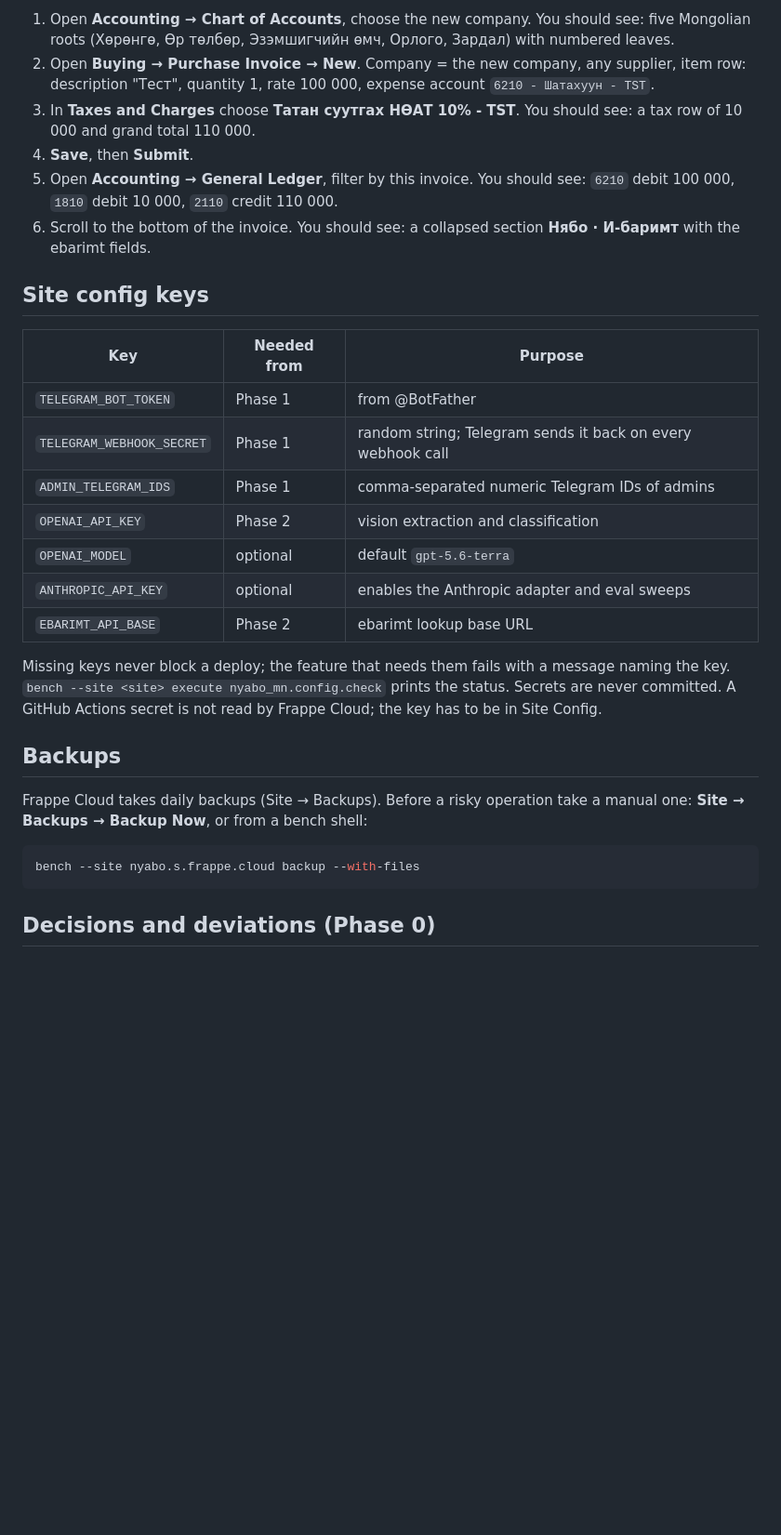
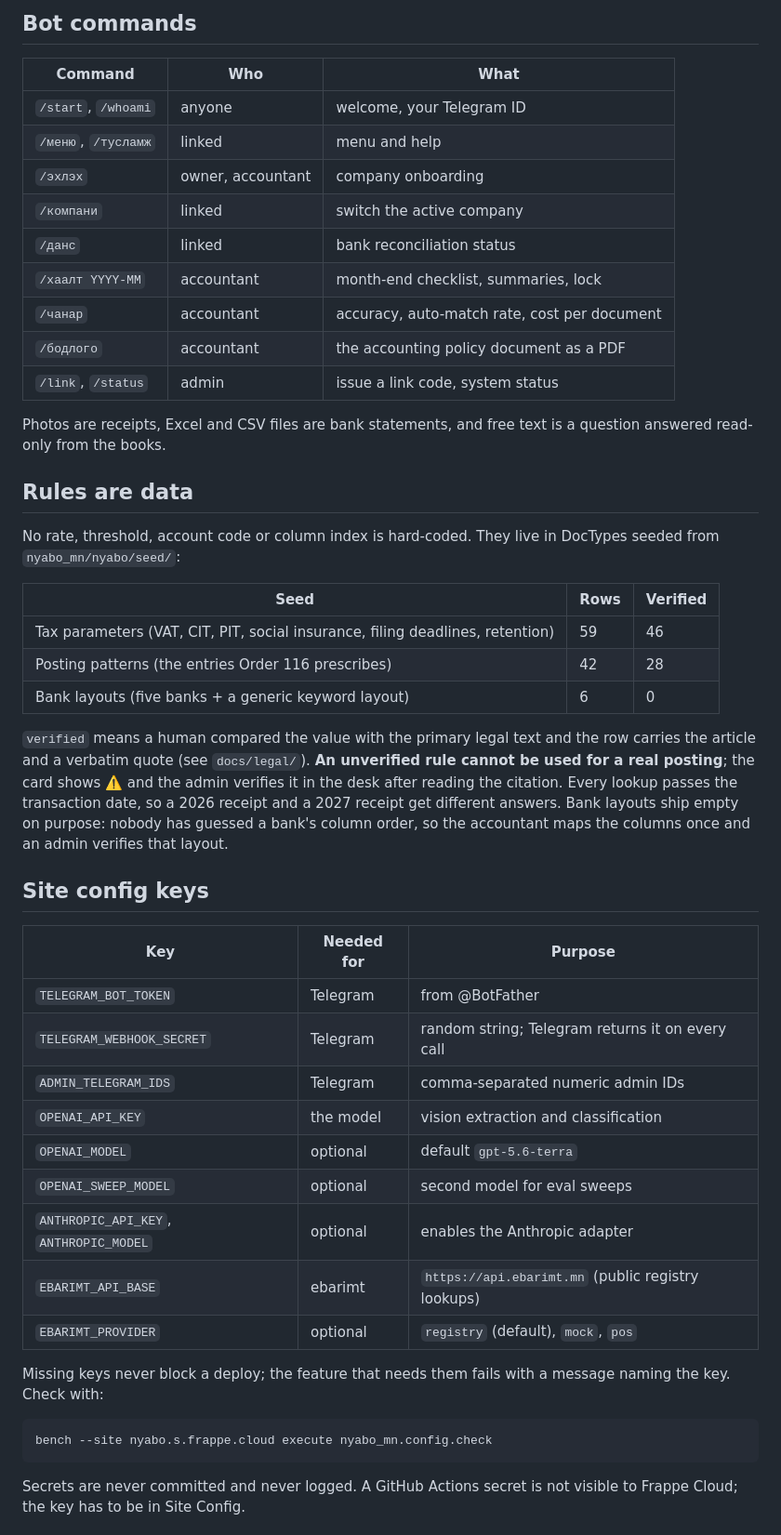
Before and after one commit to tulga-dev/Nyabo, a Markdown page: README.md, the part around one of its changes. Shown at 93% size. GitHub-like rendering; blank space fills up the shorter version.

Commit message:
docs: README describes the finished platform, provisioning arguments, bot commands and the rules-as-data gate
Co-Authored-By: Claude Opus 5 <noreply@anthropic.com>

````diff
--- a/README.md
+++ b/README.md
@@ -117,41 +157,60 @@ that is not a VAT payer none of them is default, so VAT is only applied when cho
 
-1. Open **Accounting → Chart of Accounts**, choose the new company. You should see: five
-   Mongolian roots (Хөрөнгө, Өр төлбөр, Эзэмшигчийн өмч, Орлого, Зардал) with numbered leaves.
-2. Open **Buying → Purchase Invoice → New**. Company = the new company, any supplier, item
-   row: description "Тест", quantity 1, rate 100 000, expense account `6210 - Шатахуун - TST`.
-3. In **Taxes and Charges** choose **Татан суутгах НӨАТ 10% - TST**. You should see: a tax
-   row of 10 000 and grand total 110 000.
-4. **Save**, then **Submit**.
-5. Open **Accounting → General Ledger**, filter by this invoice. You should see:
-   `6210` debit 100 000, `1810` debit 10 000, `2110` credit 110 000.
-6. Scroll to the bottom of the invoice. You should see: a collapsed section
-   **Нябо · И-баримт** with the ebarimt fields.
+## Bot commands
+
+| Command | Who | What |
+|---|---|---|
+| `/start`, `/whoami` | anyone | welcome, your Telegram ID |
+| `/меню`, `/тусламж` | linked | menu and help |
+| `/эхлэх` | owner, accountant | company onboarding |
+| `/компани` | linked | switch the active company |
+| `/данс` | linked | bank reconciliation status |
+| `/хаалт YYYY-MM` | accountant | month-end checklist, summaries, lock |
+| `/чанар` | accountant | accuracy, auto-match rate, cost per document |
+| `/бодлого` | accountant | the accounting policy document as a PDF |
+| `/link`, `/status` | admin | issue a link code, system status |
+
+Photos are receipts, Excel and CSV files are bank statements, and free text is a question
+answered read-only from the books.
+
+## Rules are data
+
+No rate, threshold, account code or column index is hard-coded. They live in DocTypes seeded
+from `nyabo_mn/nyabo/seed/`:
+
+| Seed | Rows | Verified |
+|---|---|---|
+| Tax parameters (VAT, CIT, PIT, social insurance, filing deadlines, retention) | 59 | 46 |
+| Posting patterns (the entries Order 116 prescribes) | 42 | 28 |
+| Bank layouts (five banks + a generic keyword layout) | 6 | 0 |
+
+`verified` means a human compared the value with the primary legal text and the row carries
+the article and a verbatim quote (see `docs/legal/`). **An unverified rule cannot be used for
+a real posting**; the card shows ⚠️ and the admin verifies it in the desk after reading the
+citation. Every lookup passes the transaction date, so a 2026 receipt and a 2027 receipt get
+different answers. Bank layouts ship empty on purpose: nobody has guessed a bank's column
+order, so the accountant maps the columns once and an admin verifies that layout.
 
 ## Site config keys
 
-| Key | Needed from | Purpose |
+| Key | Needed for | Purpose |
 |---|---|---|
-| `TELEGRAM_BOT_TOKEN` | Phase 1 | from @BotFather |
-| `TELEGRAM_WEBHOOK_SECRET` | Phase 1 | random string; Telegram sends it back on every webhook call |
-| `ADMIN_TELEGRAM_IDS` | Phase 1 | comma-separated numeric Telegram IDs of admins |
-| `OPENAI_API_KEY` | Phase 2 | vision extraction and classification |
+| `TELEGRAM_BOT_TOKEN` | Telegram | from @BotFather |
+| `TELEGRAM_WEBHOOK_SECRET` | Telegram | random string; Telegram returns it on every call |
+| `ADMIN_TELEGRAM_IDS` | Telegram | comma-separated numeric admin IDs |
+| `OPENAI_API_KEY` | the model | vision extraction and classification |
 | `OPENAI_MODEL` | optional | default `gpt-5.6-terra` |
-| `ANTHROPIC_API_KEY` | optional | enables the Anthropic adapter and eval sweeps |
-| `EBARIMT_API_BASE` | Phase 2 | ebarimt lookup base URL |
+| `OPENAI_SWEEP_MODEL` | optional | second model for eval sweeps |
+| `ANTHROPIC_API_KEY`, `ANTHROPIC_MODEL` | optional | enables the Anthropic adapter |
+| `EBARIMT_API_BASE` | ebarimt | `https://api.ebarimt.mn` (public registry lookups) |
+| `EBARIMT_PROVIDER` | optional | `registry` (default), `mock`, `pos` |
 
-Missing keys never block a deploy; the feature that needs them fails with a message
-naming the key. `bench --site <site> execute nyabo_mn.config.check` prints the status.
-Secrets are never committed. A GitHub Actions secret is not read by Frappe Cloud;
-the key has to be in Site Config.
-
-## Backups
-
-Frappe Cloud takes daily backups (Site → Backups). Before a risky operation take a manual
-one: **Site → Backups → Backup Now**, or from a bench shell:
+Missing keys never block a deploy; the feature that needs them fails with a message naming
+the key. Check with:
 
 ```bash
-bench --site nyabo.s.frappe.cloud backup --with-files
+bench --site nyabo.s.frappe.cloud execute nyabo_mn.config.check
 ```
 
-## Decisions and deviations (Phase 0)
+Secrets are never committed and never logged. A GitHub Actions secret is not visible to
+Frappe Cloud; the key has to be in Site Config.
 
````
Also changed, not shown: other parts of README.md (+129 -83 lines).
